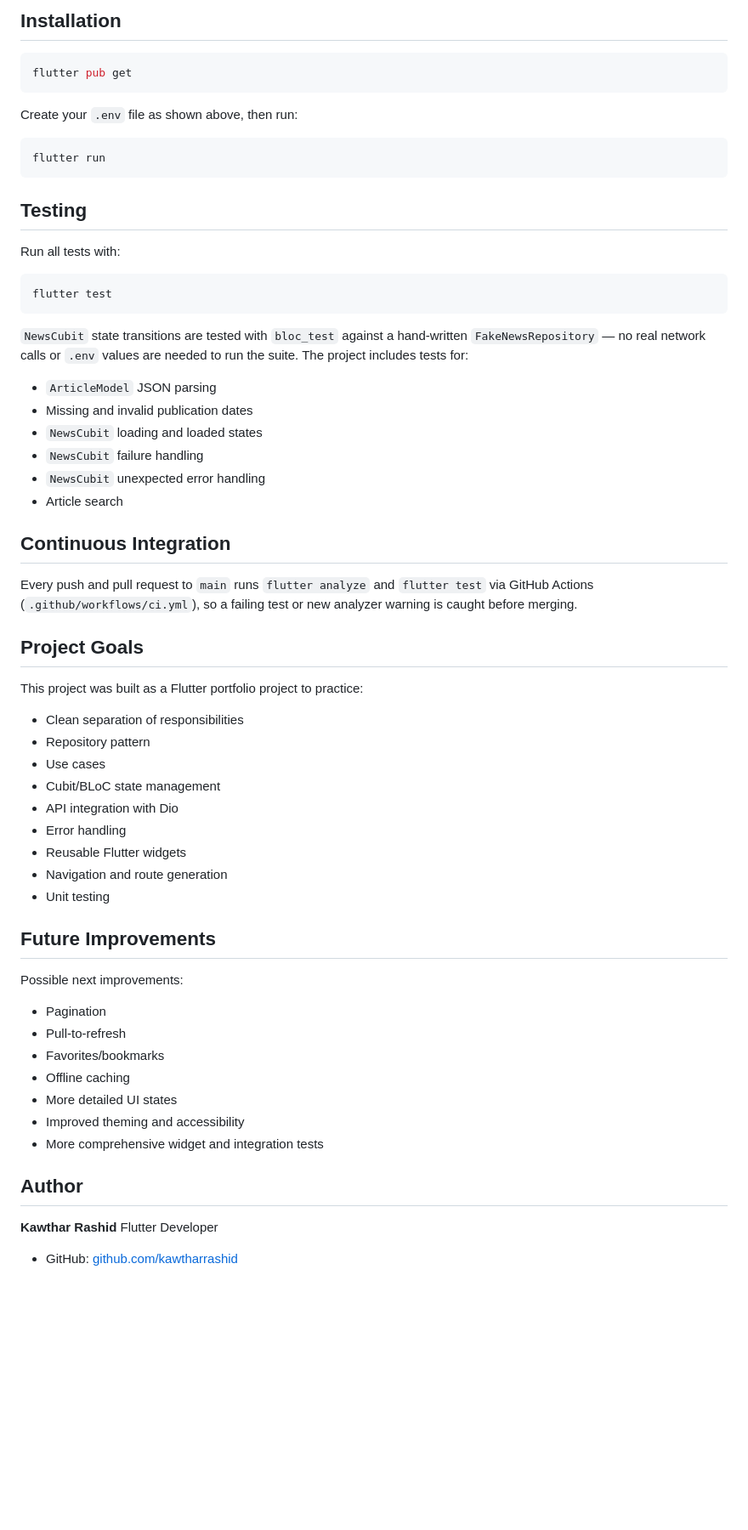
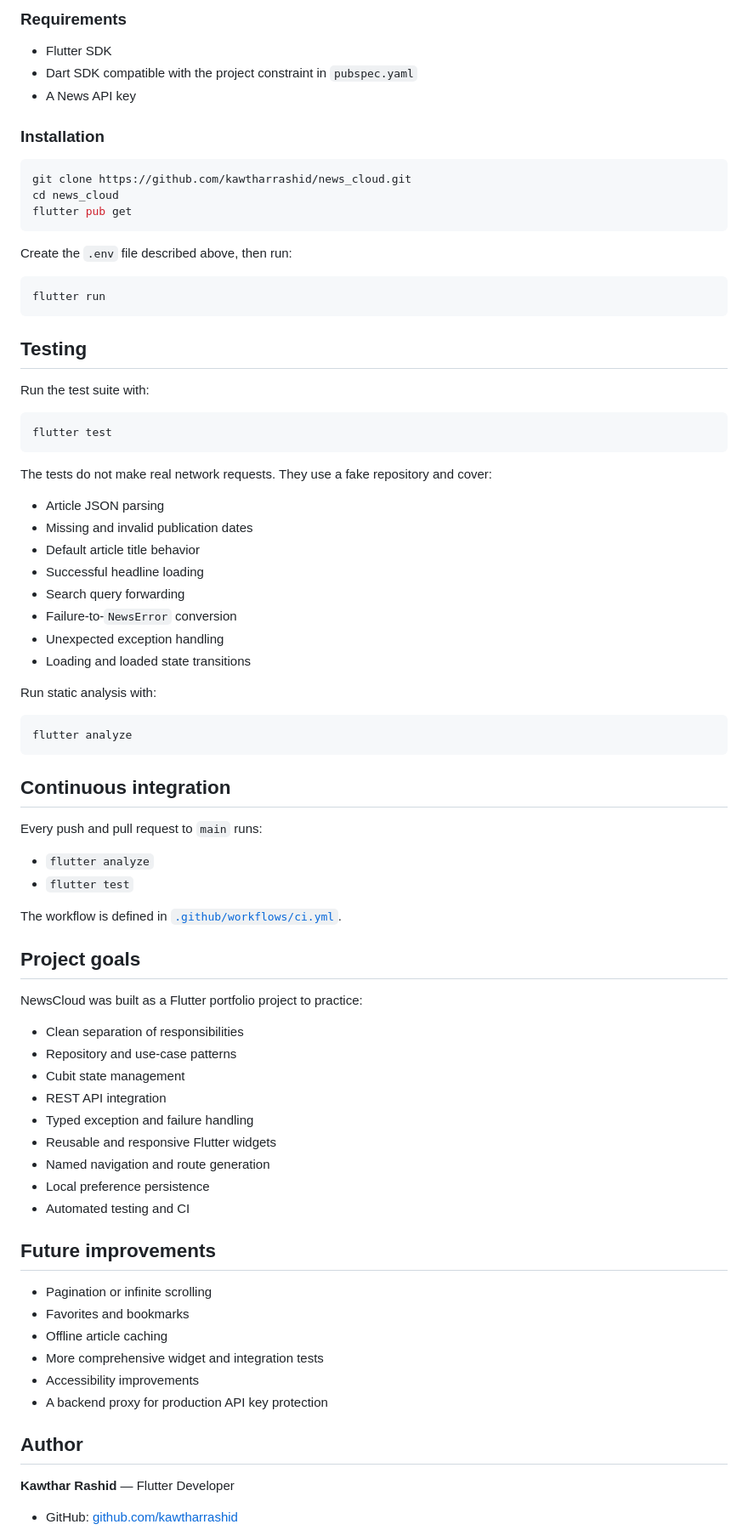
Before and after one commit to kawtharrashid/news_cloud, a Markdown page: README.md, the part around one of its changes. Shown at 85% size. Drawn GitHub-style; blank space fills up the shorter version.

````diff
--- a/README.md
+++ b/README.md
@@ -95,11 +172,19 @@ so anyone who clones this repo knows exactly what to create.
 
-## Installation
+### Requirements
+
+- Flutter SDK
+- Dart SDK compatible with the project constraint in `pubspec.yaml`
+- A News API key
+
+### Installation
 
 ```bash
+git clone https://github.com/kawtharrashid/news_cloud.git
+cd news_cloud
 flutter pub get
 ```
 
-Create your `.env` file as shown above, then run:
+Create the `.env` file described above, then run:
 
 ```bash
 flutter run
@@ -107,58 +192,65 @@ flutter run
 
 ## Testing
 
-Run all tests with:
+Run the test suite with:
 
 ```bash
 flutter test
 ```
 
-`NewsCubit` state transitions are tested with `bloc_test` against a
-hand-written `FakeNewsRepository` — no real network calls or `.env`
-values are needed to run the suite. The project includes tests for:
+The tests do not make real network requests. They use a fake repository and
+cover:
 
-* `ArticleModel` JSON parsing
-* Missing and invalid publication dates
-* `NewsCubit` loading and loaded states
-* `NewsCubit` failure handling
-* `NewsCubit` unexpected error handling
-* Article search
+- Article JSON parsing
+- Missing and invalid publication dates
+- Default article title behavior
+- Successful headline loading
+- Search query forwarding
+- Failure-to-`NewsError` conversion
+- Unexpected exception handling
+- Loading and loaded state transitions
 
-## Continuous Integration
+Run static analysis with:
 
-Every push and pull request to `main` runs `flutter analyze` and
-`flutter test` via GitHub Actions (`.github/workflows/ci.yml`), so a
-failing test or new analyzer warning is caught before merging.
+```bash
+flutter analyze
+```
 
-## Project Goals
+## Continuous integration
 
-This project was built as a Flutter portfolio project to practice:
+Every push and pull request to `main` runs:
 
-* Clean separation of responsibilities
-* Repository pattern
-* Use cases
-* Cubit/BLoC state management
-* API integration with Dio
-* Error handling
-* Reusable Flutter widgets
-* Navigation and route generation
-* Unit testing
+- `flutter analyze`
+- `flutter test`
 
-## Future Improvements
+The workflow is defined in
+[`.github/workflows/ci.yml`](.github/workflows/ci.yml).
 
-Possible next improvements:
+## Project goals
 
-* Pagination
-* Pull-to-refresh
-* Favorites/bookmarks
-* Offline caching
-* More detailed UI states
-* Improved theming and accessibility
-* More comprehensive widget and integration tests
+NewsCloud was built as a Flutter portfolio project to practice:
+
+- Clean separation of responsibilities
+- Repository and use-case patterns
+- Cubit state management
+- REST API integration
+- Typed exception and failure handling
+- Reusable and responsive Flutter widgets
+- Named navigation and route generation
+- Local preference persistence
+- Automated testing and CI
+
+## Future improvements
+
+- Pagination or infinite scrolling
+- Favorites and bookmarks
+- Offline article caching
+- More comprehensive widget and integration tests
+- Accessibility improvements
+- A backend proxy for production API key protection
 
 ## Author
 
-**Kawthar Rashid**
-Flutter Developer
+**Kawthar Rashid** — Flutter Developer
 
 - GitHub: [github.com/kawtharrashid](https://github.com/kawtharrashid)
````
Also changed, not shown: other parts of README.md (+135 -59 lines), screenshots/error-state.png (added), screenshots/shimmer.png (added), 11 other files.
